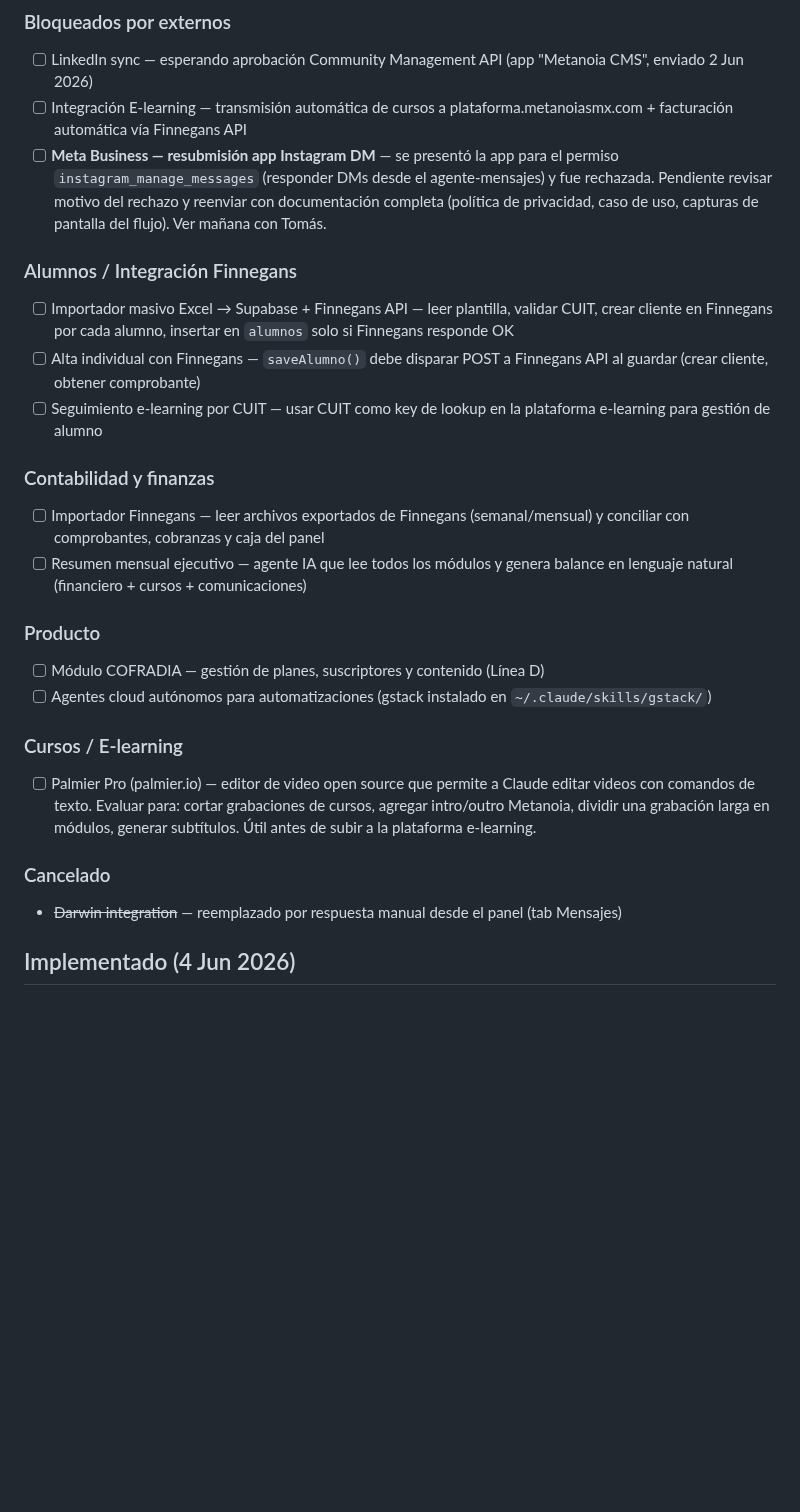
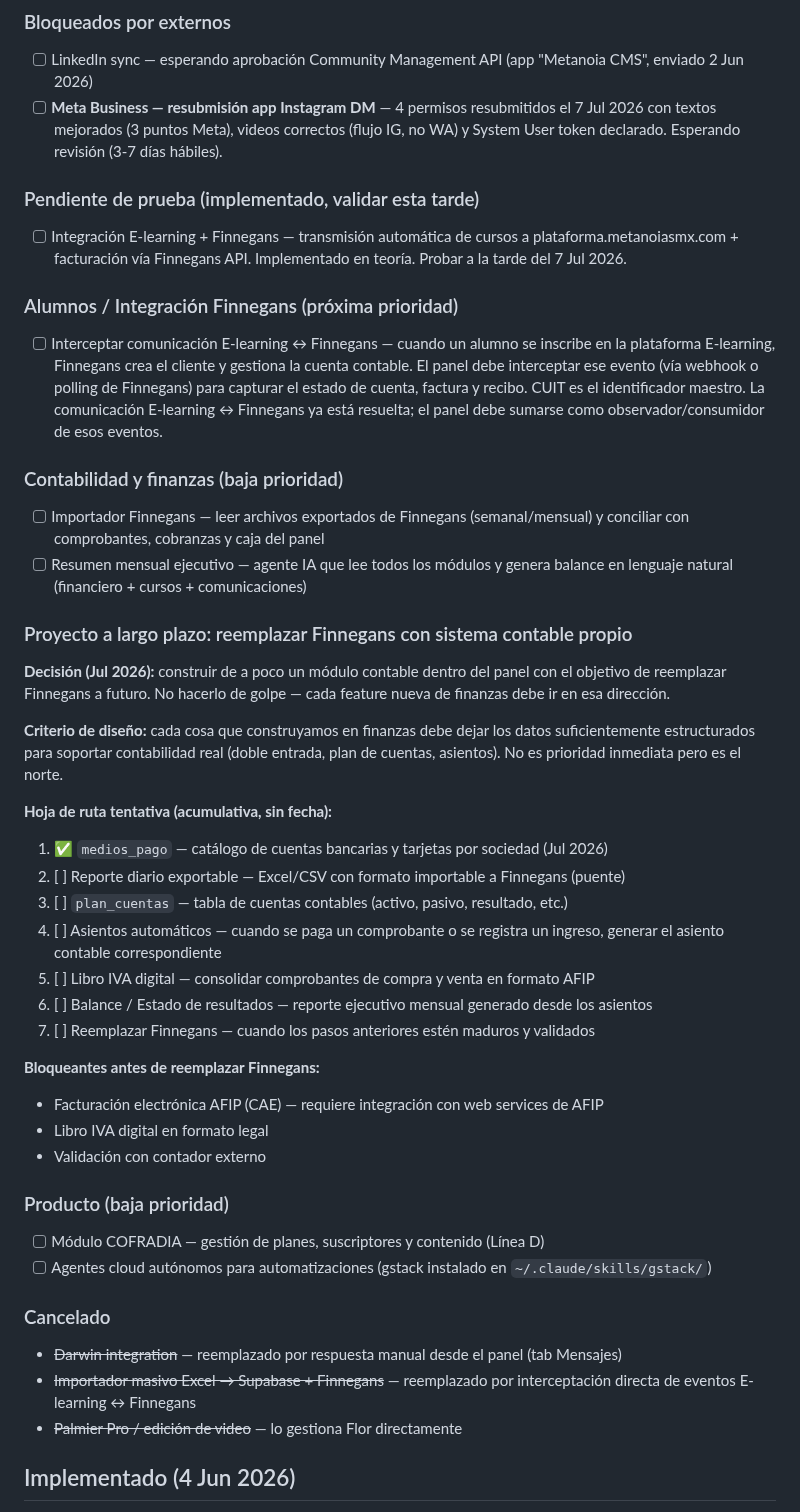
Before and after one commit to tomaslarran/METANOIASMX, a Markdown page: CLAUDE.md, the part around the change. Drawn GitHub-style; blank space fills up the shorter version.

Commit message:
docs: roadmap reemplazo Finnegans — hoja de ruta contable a largo plazo

```diff
--- a/CLAUDE.md
+++ b/CLAUDE.md
@@ -290,27 +290,45 @@ idea cruda → definición concreta → línea de negocio → a quién sirve →
 
 ### Bloqueados por externos
 - [ ] LinkedIn sync — esperando aprobación Community Management API (app "Metanoia CMS", enviado 2 Jun 2026)
-- [ ] Integración E-learning — transmisión automática de cursos a plataforma.metanoiasmx.com + facturación automática vía Finnegans API
-- [ ] **Meta Business — resubmisión app Instagram DM** — se presentó la app para el permiso `instagram_manage_messages` (responder DMs desde el agente-mensajes) y fue rechazada. Pendiente revisar motivo del rechazo y reenviar con documentación completa (política de privacidad, caso de uso, capturas de pantalla del flujo). Ver mañana con Tomás.
+- [ ] **Meta Business — resubmisión app Instagram DM** — 4 permisos resubmitidos el 7 Jul 2026 con textos mejorados (3 puntos Meta), videos correctos (flujo IG, no WA) y System User token declarado. Esperando revisión (3-7 días hábiles).
 
-### Alumnos / Integración Finnegans
-- [ ] Importador masivo Excel → Supabase + Finnegans API — leer plantilla, validar CUIT, crear cliente en Finnegans por cada alumno, insertar en `alumnos` solo si Finnegans responde OK
-- [ ] Alta individual con Finnegans — `saveAlumno()` debe disparar POST a Finnegans API al guardar (crear cliente, obtener comprobante)
-- [ ] Seguimiento e-learning por CUIT — usar CUIT como key de lookup en la plataforma e-learning para gestión de alumno
+### Pendiente de prueba (implementado, validar esta tarde)
+- [ ] Integración E-learning + Finnegans — transmisión automática de cursos a plataforma.metanoiasmx.com + facturación vía Finnegans API. Implementado en teoría. Probar a la tarde del 7 Jul 2026.
 
-### Contabilidad y finanzas
+### Alumnos / Integración Finnegans (próxima prioridad)
+- [ ] Interceptar comunicación E-learning ↔ Finnegans — cuando un alumno se inscribe en la plataforma E-learning, Finnegans crea el cliente y gestiona la cuenta contable. El panel debe interceptar ese evento (vía webhook o polling de Finnegans) para capturar el estado de cuenta, factura y recibo. CUIT es el identificador maestro. La comunicación E-learning ↔ Finnegans ya está resuelta; el panel debe sumarse como observador/consumidor de esos eventos.
+
+### Contabilidad y finanzas (baja prioridad)
 - [ ] Importador Finnegans — leer archivos exportados de Finnegans (semanal/mensual) y conciliar con comprobantes, cobranzas y caja del panel
 - [ ] Resumen mensual ejecutivo — agente IA que lee todos los módulos y genera balance en lenguaje natural (financiero + cursos + comunicaciones)
 
-### Producto
+### Proyecto a largo plazo: reemplazar Finnegans con sistema contable propio
+**Decisión (Jul 2026):** construir de a poco un módulo contable dentro del panel con el objetivo de reemplazar Finnegans a futuro. No hacerlo de golpe — cada feature nueva de finanzas debe ir en esa dirección.
+
+**Criterio de diseño:** cada cosa que construyamos en finanzas debe dejar los datos suficientemente estructurados para soportar contabilidad real (doble entrada, plan de cuentas, asientos). No es prioridad inmediata pero es el norte.
+
+**Hoja de ruta tentativa (acumulativa, sin fecha):**
+1. ✅ `medios_pago` — catálogo de cuentas bancarias y tarjetas por sociedad (Jul 2026)
+2. [ ] Reporte diario exportable — Excel/CSV con formato importable a Finnegans (puente)
+3. [ ] `plan_cuentas` — tabla de cuentas contables (activo, pasivo, resultado, etc.)
+4. [ ] Asientos automáticos — cuando se paga un comprobante o se registra un ingreso, generar el asiento contable correspondiente
+5. [ ] Libro IVA digital — consolidar comprobantes de compra y venta en formato AFIP
+6. [ ] Balance / Estado de resultados — reporte ejecutivo mensual generado desde los asientos
+7. [ ] Reemplazar Finnegans — cuando los pasos anteriores estén maduros y validados
+
+**Bloqueantes antes de reemplazar Finnegans:**
+- Facturación electrónica AFIP (CAE) — requiere integración con web services de AFIP
+- Libro IVA digital en formato legal
+- Validación con contador externo
+
+### Producto (baja prioridad)
 - [ ] Módulo COFRADIA — gestión de planes, suscriptores y contenido (Línea D)
 - [ ] Agentes cloud autónomos para automatizaciones (gstack instalado en `~/.claude/skills/gstack/`)
 
-### Cursos / E-learning
-- [ ] Palmier Pro (palmier.io) — editor de video open source que permite a Claude editar videos con comandos de texto. Evaluar para: cortar grabaciones de cursos, agregar intro/outro Metanoia, dividir una grabación larga en módulos, generar subtítulos. Útil antes de subir a la plataforma e-learning.
-
 ### Cancelado
 - ~~Darwin integration~~ — reemplazado por respuesta manual desde el panel (tab Mensajes)
+- ~~Importador masivo Excel → Supabase + Finnegans~~ — reemplazado por interceptación directa de eventos E-learning ↔ Finnegans
+- ~~Palmier Pro / edición de video~~ — lo gestiona Flor directamente
 
 ## Implementado (4 Jun 2026)
 - ✅ Sistema de diplomas: Canvas + envío automático por email (SMTP) al finalizar curso
```
